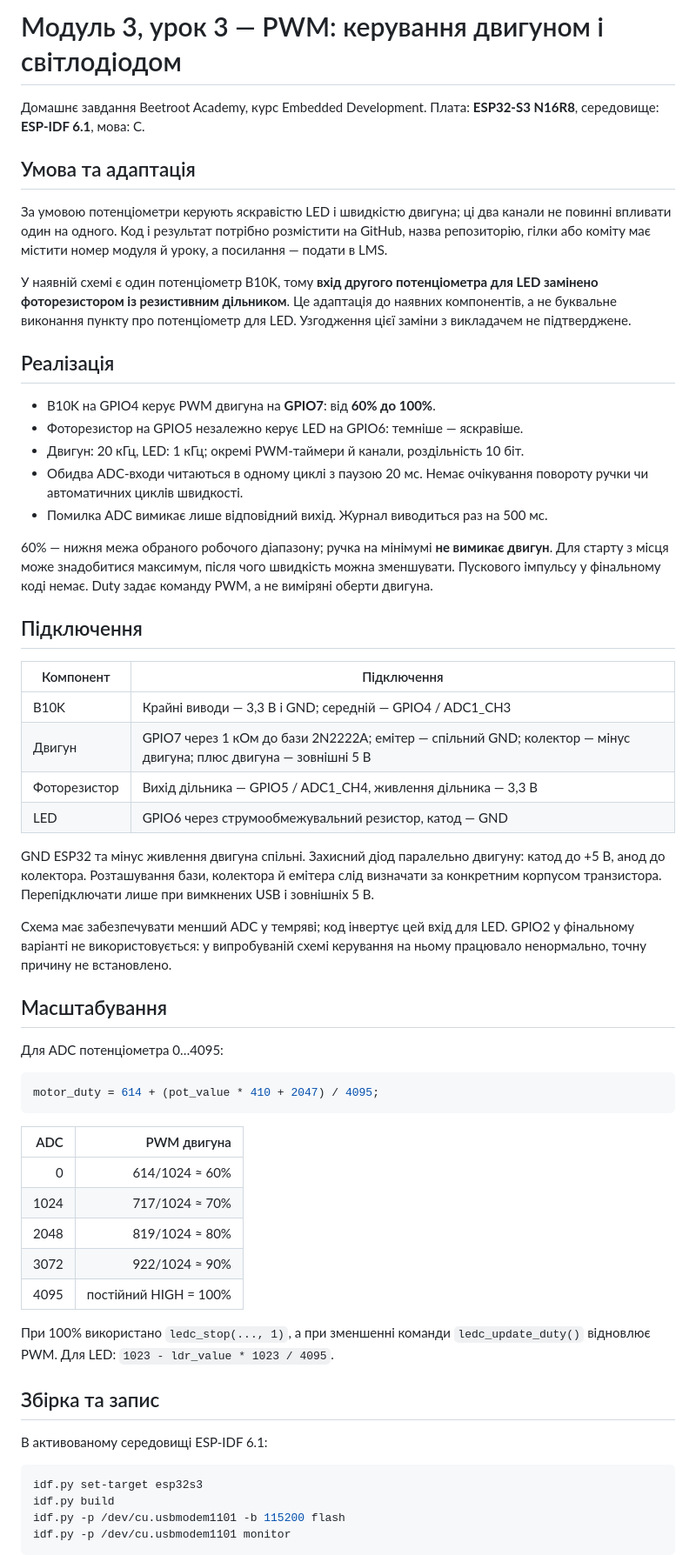
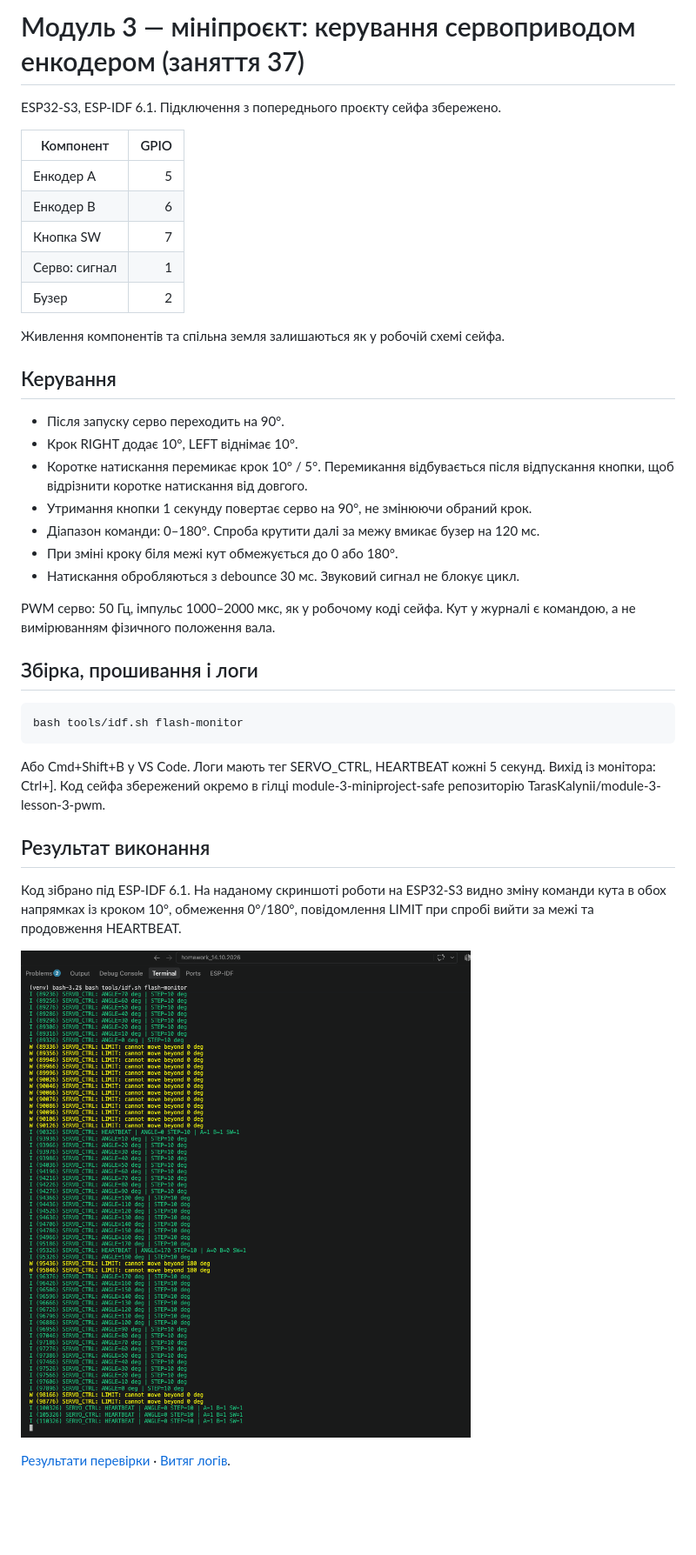
Before and after one commit to TarasKalynii/module-3-lesson-3-pwm, a Markdown page: README.md, the part around one of its changes. Shown at 87% size. Rendered like a GitHub page; pictures changed too: docs/screenshots/encoder-servo-runtime.png (added); blank space fills up the shorter version.

Commit message:
Module 3 mini-project (lesson 37): encoder servo control with runtime screenshot and logs

````diff
--- a/README.md
+++ b/README.md
@@ -1,63 +1,48 @@
-# Модуль 3, урок 3 — PWM: керування двигуном і світлодіодом
+# Модуль 3 — мініпроєкт: керування сервоприводом енкодером (заняття 37)
 
-Домашнє завдання Beetroot Academy, курс Embedded Development.
-Плата: **ESP32-S3 N16R8**, середовище: **ESP-IDF 6.1**, мова: C.
+ESP32-S3, ESP-IDF 6.1. Підключення з попереднього проєкту сейфа збережено.
 
-## Умова та адаптація
+| Компонент | GPIO |
+|---|---:|
+| Енкодер A | 5 |
+| Енкодер B | 6 |
+| Кнопка SW | 7 |
+| Серво: сигнал | 1 |
+| Бузер | 2 |
 
-За умовою потенціометри керують яскравістю LED і швидкістю двигуна; ці два канали не повинні впливати один на одного. Код і результат потрібно розмістити на GitHub, назва репозиторію, гілки або коміту має містити номер модуля й уроку, а посилання — подати в LMS.
+Живлення компонентів та спільна земля залишаються як у робочій схемі сейфа.
 
-У наявній схемі є один потенціометр B10K, тому **вхід другого потенціометра для LED замінено фоторезистором із резистивним дільником**. Це адаптація до наявних компонентів, а не буквальне виконання пункту про потенціометр для LED. Узгодження цієї заміни з викладачем не підтверджене.
+## Керування
 
-## Реалізація
+- Після запуску серво переходить на 90°.
+- Крок RIGHT додає 10°, LEFT віднімає 10°.
+- Коротке натискання перемикає крок 10° / 5°. Перемикання відбувається
+  після відпускання кнопки, щоб відрізнити коротке натискання від довгого.
+- Утримання кнопки 1 секунду повертає серво на 90°, не змінюючи обраний крок.
+- Діапазон команди: 0–180°. Спроба крутити далі за межу вмикає бузер на 120 мс.
+- При зміні кроку біля межі кут обмежується до 0 або 180°.
+- Натискання обробляються з debounce 30 мс. Звуковий сигнал не блокує цикл.
 
-- B10K на GPIO4 керує PWM двигуна на **GPIO7**: від **60% до 100%**.
-- Фоторезистор на GPIO5 незалежно керує LED на GPIO6: темніше — яскравіше.
-- Двигун: 20 кГц, LED: 1 кГц; окремі PWM-таймери й канали, роздільність 10 біт.
-- Обидва ADC-входи читаються в одному циклі з паузою 20 мс. Немає очікування повороту ручки чи автоматичних циклів швидкості.
-- Помилка ADC вимикає лише відповідний вихід. Журнал виводиться раз на 500 мс.
+PWM серво: 50 Гц, імпульс 1000–2000 мкс, як у робочому коді сейфа.
+Кут у журналі є командою, а не вимірюванням фізичного положення вала.
 
-60% — нижня межа обраного робочого діапазону; ручка на мінімумі **не вимикає двигун**. Для старту з місця може знадобитися максимум, після чого швидкість можна зменшувати. Пускового імпульсу у фінальному коді немає. Duty задає команду PWM, а не виміряні оберти двигуна.
+## Збірка, прошивання і логи
 
-## Підключення
-
-| Компонент | Підключення |
-|---|---|
-| B10K | Крайні виводи — 3,3 В і GND; середній — GPIO4 / ADC1_CH3 |
-| Двигун | GPIO7 через 1 кОм до бази 2N2222A; емітер — спільний GND; колектор — мінус двигуна; плюс двигуна — зовнішні 5 В |
-| Фоторезистор | Вихід дільника — GPIO5 / ADC1_CH4, живлення дільника — 3,3 В |
-| LED | GPIO6 через струмообмежувальний резистор, катод — GND |
-
-GND ESP32 та мінус живлення двигуна спільні. Захисний діод паралельно двигуну: катод до +5 В, анод до колектора. Розташування бази, колектора й емітера слід визначати за конкретним корпусом транзистора. Перепідключати лише при вимкнених USB і зовнішніх 5 В.
-
-Схема має забезпечувати менший ADC у темряві; код інвертує цей вхід для LED. GPIO2 у фінальному варіанті не використовується: у випробуваній схемі керування на ньому працювало ненормально, точну причину не встановлено.
-
-## Масштабування
-
-Для ADC потенціометра 0…4095:
-
-```c
-motor_duty = 614 + (pot_value * 410 + 2047) / 4095;
+```bash
+bash tools/idf.sh flash-monitor
 ```
 
-| ADC | PWM двигуна |
-|---:|---:|
-| 0 | 614/1024 ≈ 60% |
-| 1024 | 717/1024 ≈ 70% |
-| 2048 | 819/1024 ≈ 80% |
-| 3072 | 922/1024 ≈ 90% |
-| 4095 | постійний HIGH = 100% |
+Або Cmd+Shift+B у VS Code. Логи мають тег SERVO_CTRL, HEARTBEAT кожні 5 секунд.
+Вихід із монітора: Ctrl+]. Код сейфа збережений окремо в гілці
+module-3-miniproject-safe репозиторію TarasKalynii/module-3-lesson-3-pwm.
 
-При 100% використано `ledc_stop(..., 1)`, а при зменшенні команди `ledc_update_duty()` відновлює PWM. Для LED: `1023 - ldr_value * 1023 / 4095`.
+## Результат виконання
 
-## Збірка та запис
+Код зібрано під ESP-IDF 6.1. На наданому скриншоті роботи на ESP32-S3
+видно зміну команди кута в обох напрямках із кроком 10°, обмеження 0°/180°,
+повідомлення LIMIT при спробі вийти за межі та продовження HEARTBEAT.
 
-В активованому середовищі ESP-IDF 6.1:
+![Скріншот виконання: керування сервоприводом та перевірка меж](docs/screenshots/encoder-servo-runtime.png)
 
-```sh
-idf.py set-target esp32s3
-idf.py build
-idf.py -p /dev/cu.usbmodem1101 -b 115200 flash
-idf.py -p /dev/cu.usbmodem1101 monitor
-```
+[Результати перевірки](docs/results.md) · [Витяг логів](docs/runtime.txt).
 
````
Also changed, not shown: other parts of README.md (+2 -9 lines), FLASHING.md (added, +26 -0 lines), docs/results.md (+17 -23 lines), 7 other files.
